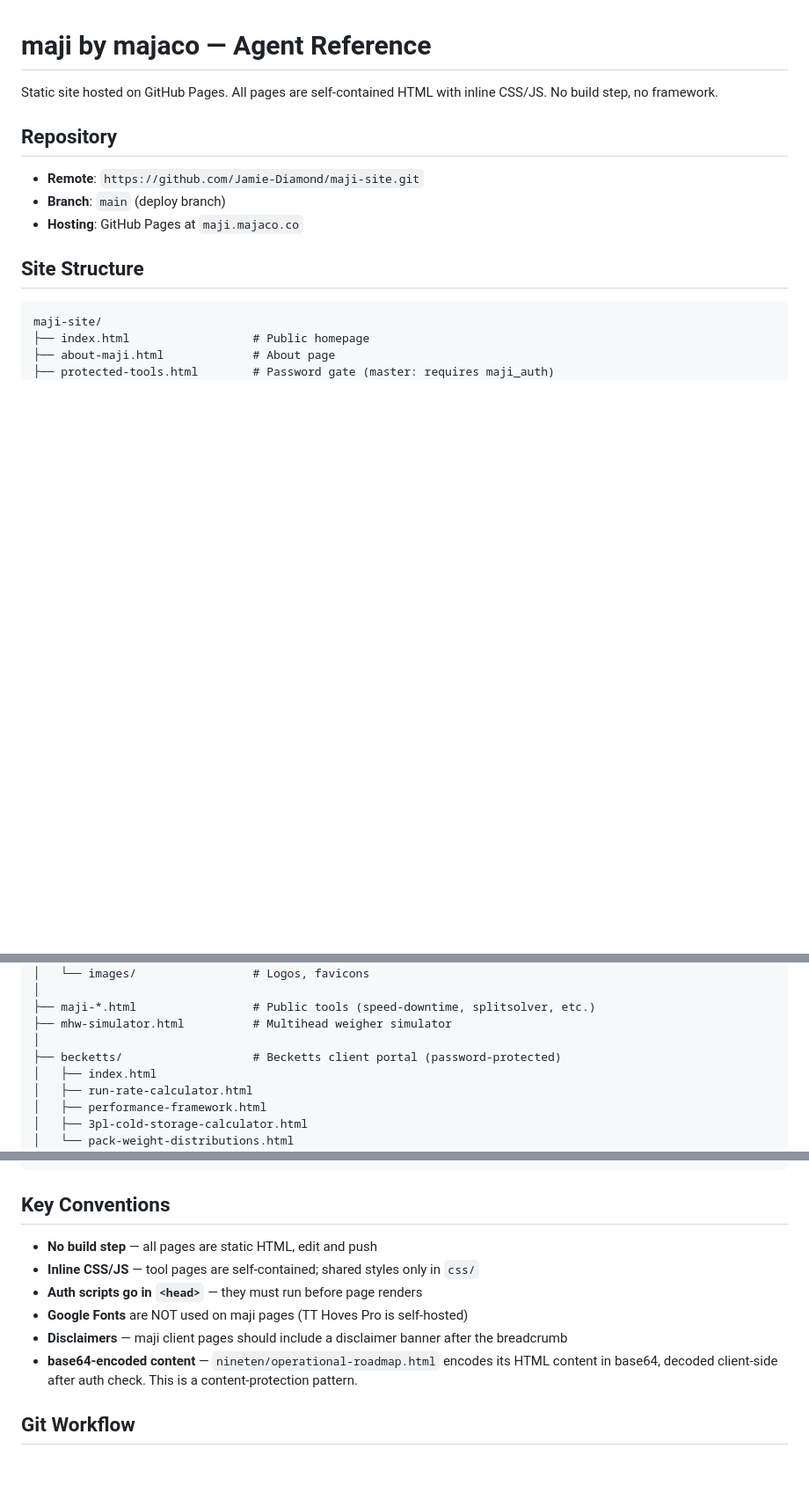
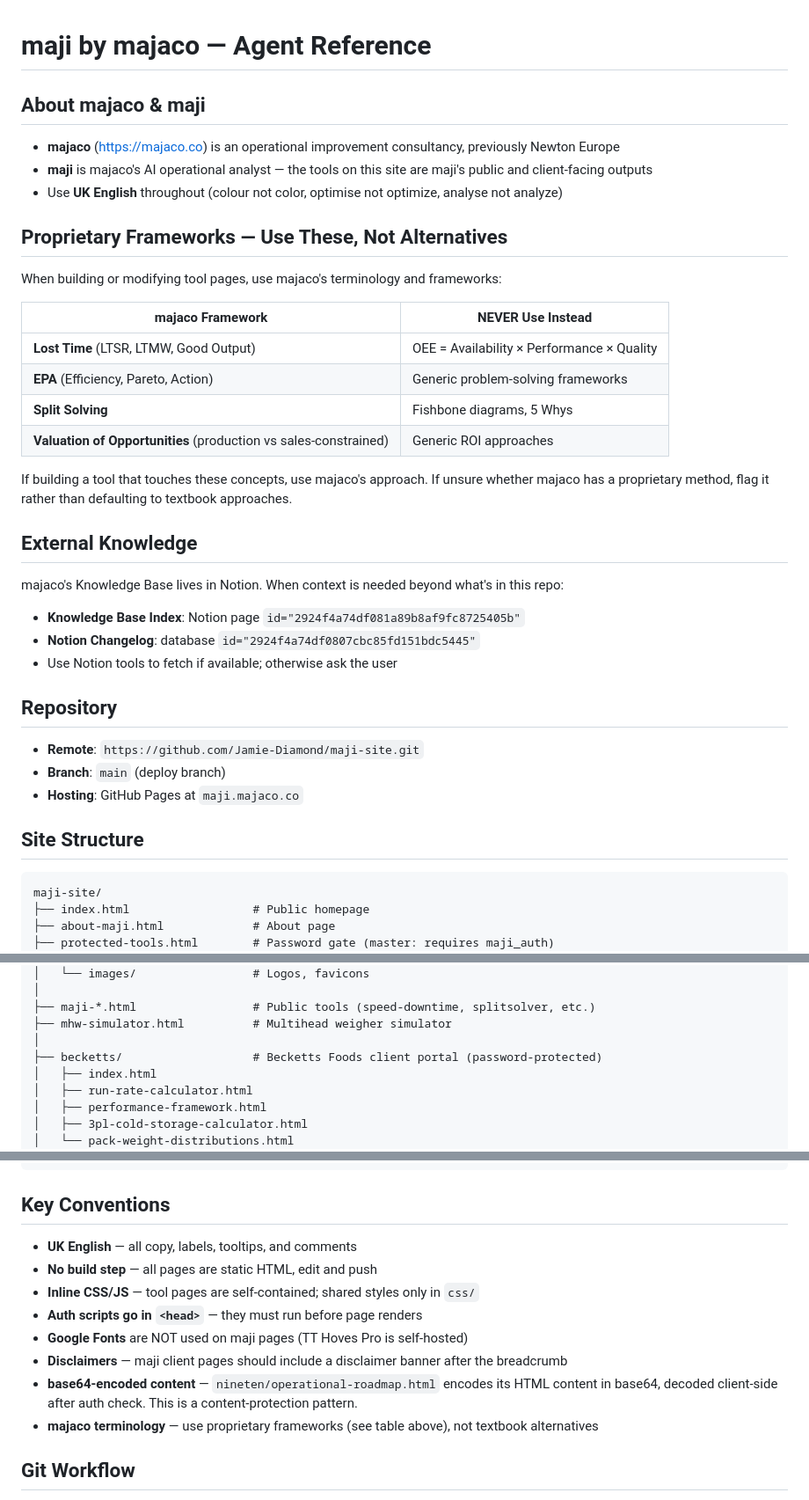
Before and after one commit to majaco-co/maji-site, a Markdown page: CLAUDE.md, 3 parts joined by grey strips. Shown at 88% size. Drawn GitHub-style; blank space fills up the shorter version.

Commit message:
Merge majaco context into CLAUDE.md: UK English, proprietary frameworks, Notion KB reference
Adds company context, framework rules (Lost Time not OEE, Split Solving
not fishbone, EPA, Valuation of Opportunities), Notion knowledge base
IDs, UK English convention, and Webflow branding notes.

Co-Authored-By: Claude Opus 4.6 <noreply@anthropic.com>

```diff
--- a/CLAUDE.md
+++ b/CLAUDE.md
@@ -1,6 +1,30 @@
 # maji by majaco — Agent Reference
 
-Static site hosted on GitHub Pages. All pages are self-contained HTML with inline CSS/JS. No build step, no framework.
+## About majaco & maji
+
+- **majaco** (https://majaco.co) is an operational improvement consultancy, previously Newton Europe
+- **maji** is majaco's AI operational analyst — the tools on this site are maji's public and client-facing outputs
+- Use **UK English** throughout (colour not color, optimise not optimize, analyse not analyze)
+
+## Proprietary Frameworks — Use These, Not Alternatives
+
+When building or modifying tool pages, use majaco's terminology and frameworks:
+
+| majaco Framework | NEVER Use Instead |
+|---|---|
+| **Lost Time** (LTSR, LTMW, Good Output) | OEE = Availability × Performance × Quality |
+| **EPA** (Efficiency, Pareto, Action) | Generic problem-solving frameworks |
+| **Split Solving** | Fishbone diagrams, 5 Whys |
+| **Valuation of Opportunities** (production vs sales-constrained) | Generic ROI approaches |
+
+If building a tool that touches these concepts, use majaco's approach. If unsure whether majaco has a proprietary method, flag it rather than defaulting to textbook approaches.
+
+## External Knowledge
+
+majaco's Knowledge Base lives in Notion. When context is needed beyond what's in this repo:
+- **Knowledge Base Index**: Notion page `id="2924f4a74df081a89b8af9fc8725405b"`
+- **Notion Changelog**: database `id="2924f4a74df0807cbc85fd151bdc5445"`
+- Use Notion tools to fetch if available; otherwise ask the user
 
 ## Repository
 
@@ -34,7 +58,7 @@ maji-site/
 ├── maji-*.html                 # Public tools (speed-downtime, splitsolver, etc.)
 ├── mhw-simulator.html          # Multihead weigher simulator
 │
-├── becketts/                   # Becketts client portal (password-protected)
+├── becketts/                   # Becketts Foods client portal (password-protected)
 │   ├── index.html
 │   ├── run-rate-calculator.html
 │   ├── performance-framework.html
@@ -120,12 +145,14 @@ All client portal pages follow this pattern:
 
 ## Key Conventions
 
+- **UK English** — all copy, labels, tooltips, and comments
 - **No build step** — all pages are static HTML, edit and push
 - **Inline CSS/JS** — tool pages are self-contained; shared styles only in `css/`
 - **Auth scripts go in `<head>`** — they must run before page renders
 - **Google Fonts** are NOT used on maji pages (TT Hoves Pro is self-hosted)
 - **Disclaimers** — maji client pages should include a disclaimer banner after the breadcrumb
 - **base64-encoded content** — `nineten/operational-roadmap.html` encodes its HTML content in base64, decoded client-side after auth check. This is a content-protection pattern.
+- **majaco terminology** — use proprietary frameworks (see table above), not textbook alternatives
 
 ## Git Workflow
 
```
Also changed, not shown: other parts of CLAUDE.md (+1 -0 lines).
